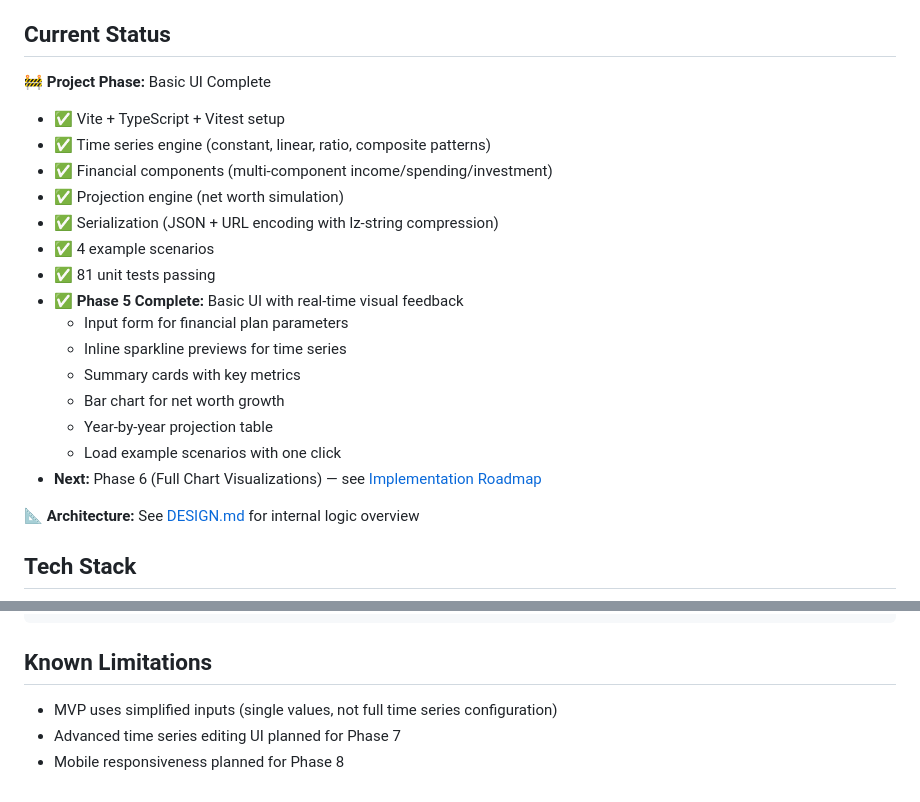
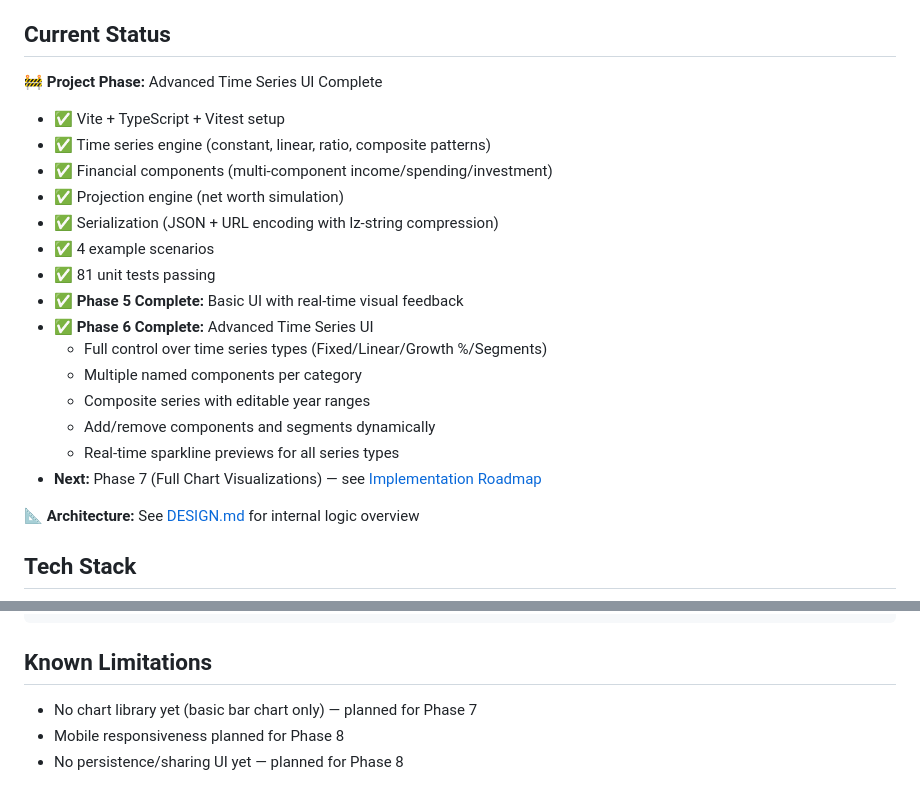
Before and after one commit to s-cai/fire-calculator, a Markdown page: README.md, 2 parts joined by grey strips. Rendered like a GitHub page.

Commit message:
Update README for Phase 6 completion

```diff
--- a/README.md
+++ b/README.md
@@ -6,7 +6,7 @@ A financial projection tool — a static webpage for modeling income, spending,
 
 ## Current Status
 
-🚧 **Project Phase:** Basic UI Complete
+🚧 **Project Phase:** Advanced Time Series UI Complete
 
 - ✅ Vite + TypeScript + Vitest setup
 - ✅ Time series engine (constant, linear, ratio, composite patterns)
@@ -16,13 +16,13 @@ A financial projection tool — a static webpage for modeling income, spending,
 - ✅ 4 example scenarios
 - ✅ 81 unit tests passing
 - ✅ **Phase 5 Complete:** Basic UI with real-time visual feedback
-  - Input form for financial plan parameters
-  - Inline sparkline previews for time series
-  - Summary cards with key metrics
-  - Bar chart for net worth growth
-  - Year-by-year projection table
-  - Load example scenarios with one click
-- **Next:** Phase 6 (Full Chart Visualizations) — see [Implementation Roadmap](ROADMAP.md)
+- ✅ **Phase 6 Complete:** Advanced Time Series UI
+  - Full control over time series types (Fixed/Linear/Growth %/Segments)
+  - Multiple named components per category
+  - Composite series with editable year ranges
+  - Add/remove components and segments dynamically
+  - Real-time sparkline previews for all series types
+- **Next:** Phase 7 (Full Chart Visualizations) — see [Implementation Roadmap](ROADMAP.md)
 
 📐 **Architecture:** See [DESIGN.md](DESIGN.md) for internal logic overview
 
@@ -153,6 +153,6 @@ index.html                # HTML shell
 
 ## Known Limitations
 
-- MVP uses simplified inputs (single values, not full time series configuration)
-- Advanced time series editing UI planned for Phase 7
+- No chart library yet (basic bar chart only) — planned for Phase 7
 - Mobile responsiveness planned for Phase 8
+- No persistence/sharing UI yet — planned for Phase 8
```
